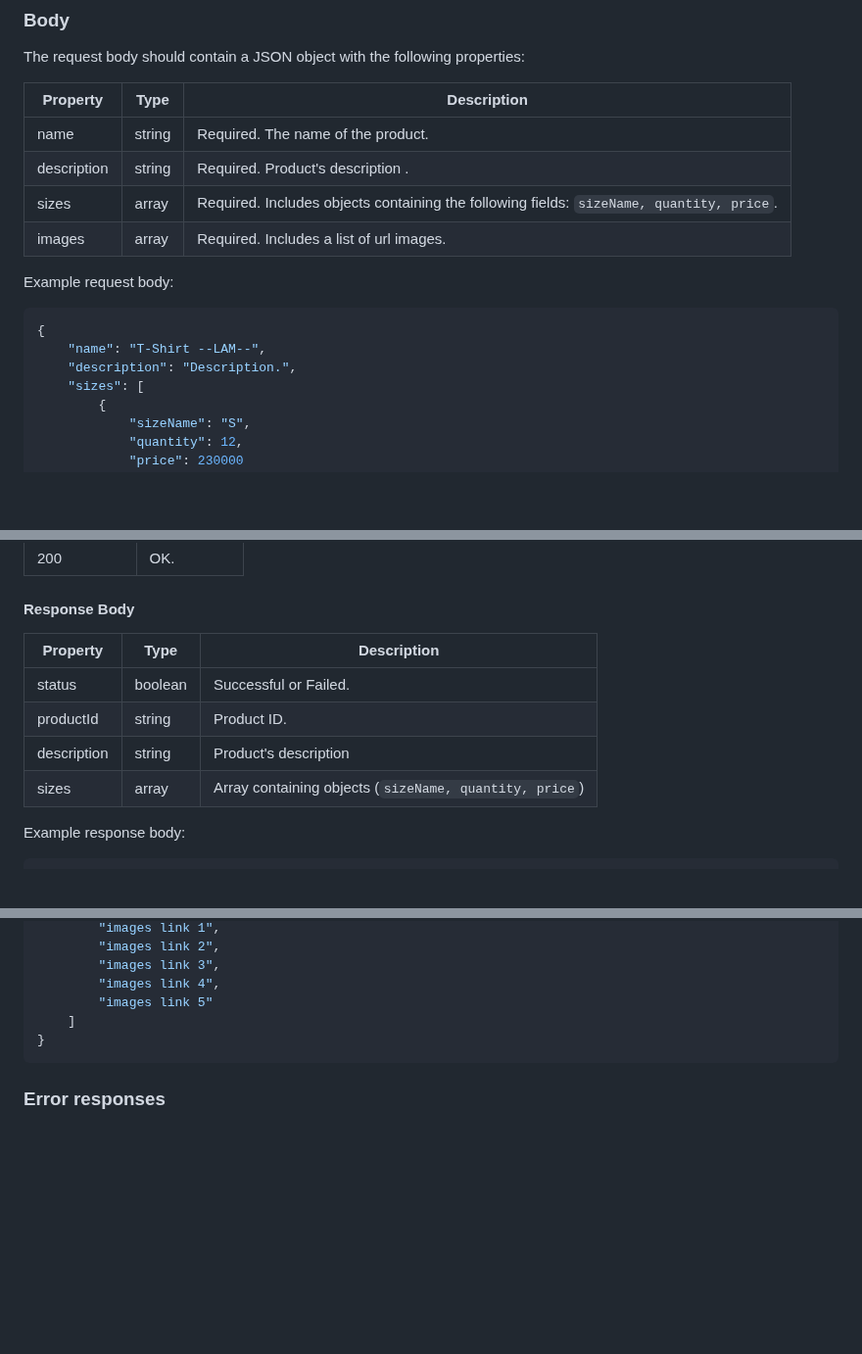
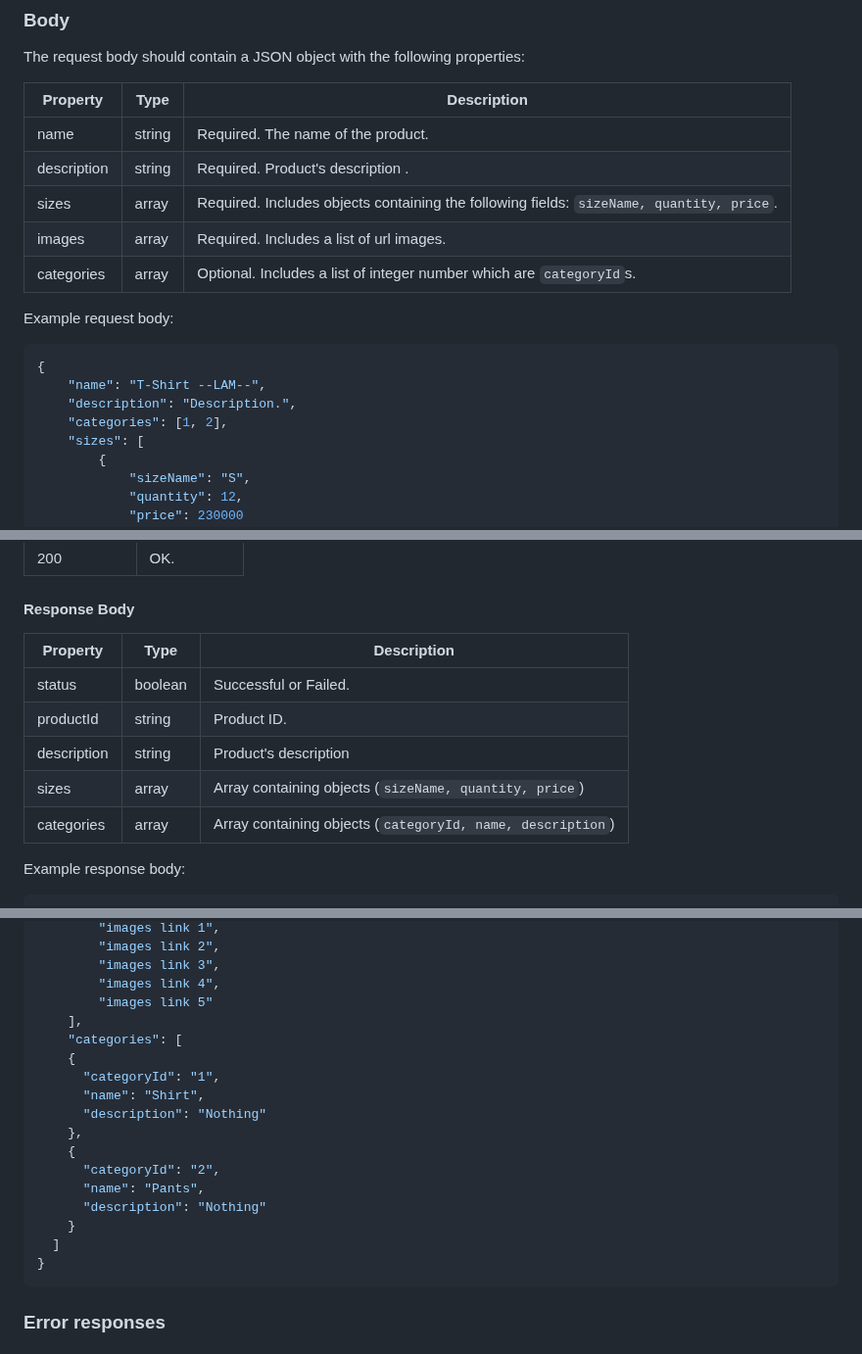
Before and after one commit to hoan7902/PHP_DB_SHOP, a Markdown page: api/api.md, 3 parts joined by grey strips. Shown at 98% size. Drawn GitHub-style; blank space fills up the shorter version.

Commit message:
API DOC: Modified Get A Detail Product API

````diff
--- a/api/api.md
+++ b/api/api.md
@@ -404,6 +404,7 @@ The request body should contain a JSON object with the following properties:
 | description | string | Required. Product's description .                                                        |
 | sizes       | array  | Required. Includes objects containing the following fields: `sizeName, quantity, price`. |
 | images      | array  | Required. Includes a list of url images.                                                 |
+| categories  | array  | Optional. Includes a list of integer number which are `categoryId`s.                     |
 
 Example request body:
 
@@ -411,6 +412,7 @@ Example request body:
 {
     "name": "T-Shirt --LAM--",
     "description": "Description.",
+    "categories": [1, 2],
     "sizes": [
         {
             "sizeName": "S",
@@ -532,12 +534,13 @@ A successful response returns a JSON object with detailed information about the
 
 #### Response Body
 
-| Property    | Type    | Description                                            |
-| ----------- | ------- | ------------------------------------------------------ |
-| status      | boolean | Successful or Failed.                                  |
-| productId   | string  | Product ID.                                            |
-| description | string  | Product's description                                  |
-| sizes       | array   | Array containing objects (`sizeName, quantity, price`) |
+| Property    | Type    | Description                                                |
+| ----------- | ------- | ---------------------------------------------------------- |
+| status      | boolean | Successful or Failed.                                      |
+| productId   | string  | Product ID.                                                |
+| description | string  | Product's description                                      |
+| sizes       | array   | Array containing objects (`sizeName, quantity, price`)     |
+| categories  | array   | Array containing objects (`categoryId, name, description`) |
 
 Example response body:
 
@@ -571,7 +574,19 @@ Example response body:
         "images link 3",
         "images link 4",
         "images link 5"
-    ]
+    ],
+    "categories": [
+    {
+      "categoryId": "1",
+      "name": "Shirt",
+      "description": "Nothing"
+    },
+    {
+      "categoryId": "2",
+      "name": "Pants",
+      "description": "Nothing"
+    }
+  ]
 }
 ```
 
````
